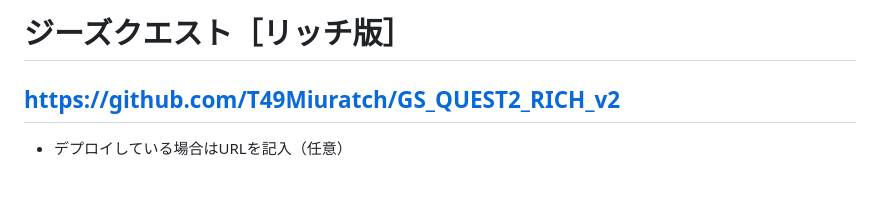
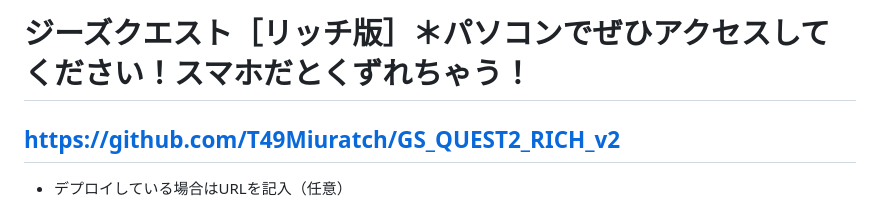
Before and after one commit to T49Miuratch/GSQUEST_RICH_v2, a Markdown page: README.md, the part around the change. GitHub-like rendering; blank space fills up the shorter version.

```diff
--- a/README.md
+++ b/README.md
@@ -1,4 +1,4 @@
-# ジーズクエスト［リッチ版］
+# ジーズクエスト［リッチ版］＊パソコンでぜひアクセスしてください！スマホだとくずれちゃう！
 ## https://github.com/T49Miuratch/GS_QUEST2_RICH_v2
 
   - デプロイしている場合はURLを記入（任意）
```
